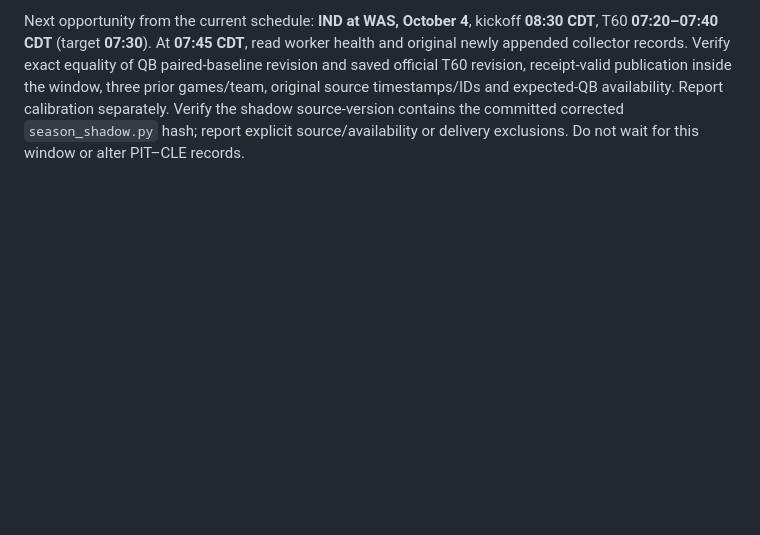
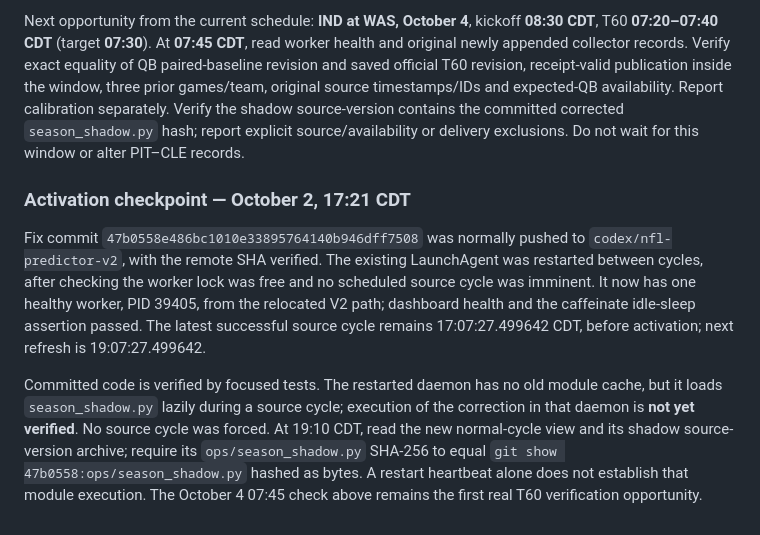
Before and after one commit to Su760/nfl-predictor, a Markdown page: docs/runbooks/season-live.md, the part around the change. Drawn GitHub-style; blank space fills up the shorter version.

Commit message:
docs: record T60 fix activation and verification checkpoint

```diff
--- a/docs/runbooks/season-live.md
+++ b/docs/runbooks/season-live.md
@@ -1195,3 +1195,22 @@ original source timestamps/IDs and expected-QB availability. Report calibration
 separately. Verify the shadow source-version contains the committed corrected
 `season_shadow.py` hash; report explicit source/availability or delivery exclusions.
 Do not wait for this window or alter PIT–CLE records.
+
+### Activation checkpoint — October 2, 17:21 CDT
+
+Fix commit `47b0558e486bc1010e33895764140b946dff7508` was normally pushed to
+`codex/nfl-predictor-v2`, with the remote SHA verified. The existing LaunchAgent
+was restarted between cycles, after checking the worker lock was free and no
+scheduled source cycle was imminent. It now has one healthy worker, PID 39405,
+from the relocated V2 path; dashboard health and the caffeinate idle-sleep
+assertion passed. The latest successful source cycle remains 17:07:27.499642
+CDT, before activation; next refresh is 19:07:27.499642.
+
+Committed code is verified by focused tests. The restarted daemon has no old
+module cache, but it loads `season_shadow.py` lazily during a source cycle;
+execution of the correction in that daemon is **not yet verified**. No source
+cycle was forced. At 19:10 CDT, read the new normal-cycle view and its shadow
+source-version archive; require its `ops/season_shadow.py` SHA-256 to equal
+`git show 47b0558:ops/season_shadow.py` hashed as bytes. A restart heartbeat
+alone does not establish that module execution. The October 4 07:45 check
+above remains the first real T60 verification opportunity.
```
Also changed, not shown: tasks/todo.md (+17 -2 lines).
